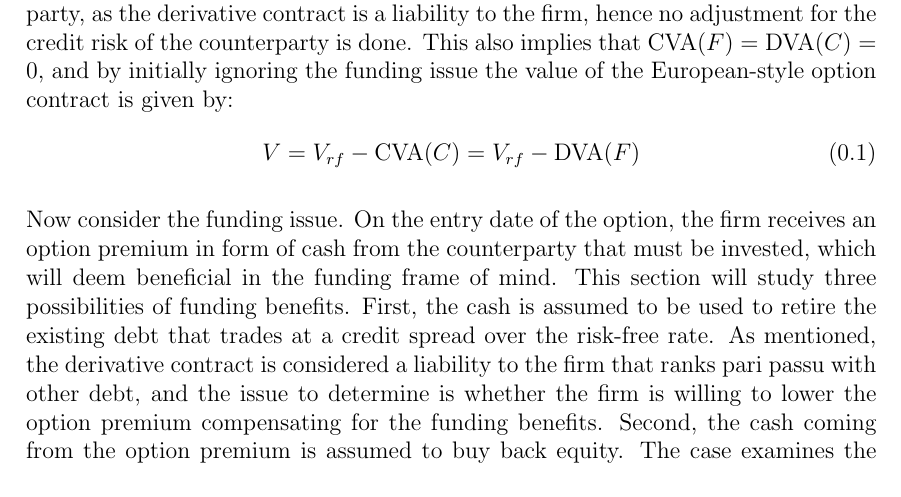
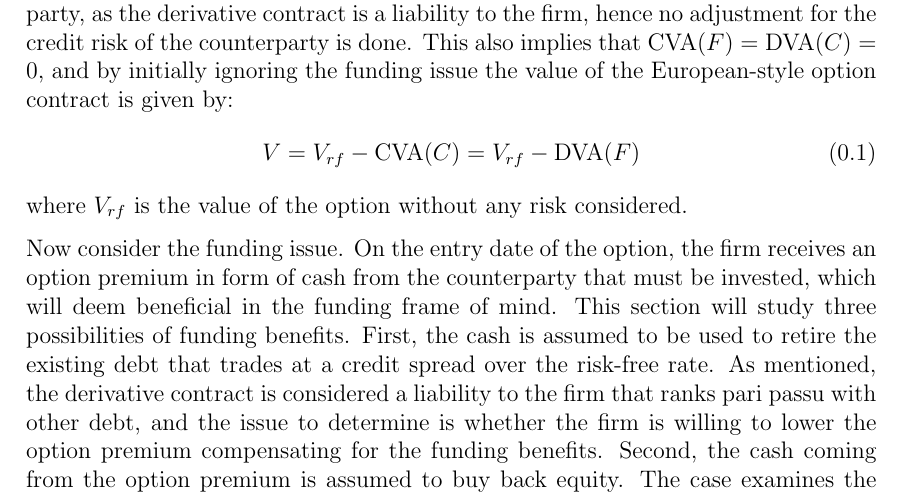
Before and after one commit to sebastianbaltser/master-thesis, a LaTeX thesis (thesis/content/funding-benefit.tex): part of the page, cut so that both start at the same text. Compiled offline with pdfLaTeX.

Commit message:
Explain Vrf in equation

```diff
--- a/thesis/content/funding-benefit.tex
+++ b/thesis/content/funding-benefit.tex
@@ -14,6 +14,7 @@
         \begin{equation}\label{eqn:option-value-credit-risk}
             V = V_{rf} - \text{\CVA/}(C) = V_{rf} - \text{\DVA/}(F)
         \end{equation}
+        where $V_{rf}$ is the value of the option without any risk considered.
 
         Now consider the funding issue. On the entry date of the option, the firm receives an option premium in form of cash from the counterparty that must be invested, which will deem beneficial in the funding frame of mind. This section will study three possibilities of funding benefits. First, the cash is assumed to be used to retire the existing debt that trades at a credit spread over the risk-free rate. As mentioned, the derivative contract is considered a liability to the firm that ranks pari passu with other debt, and the issue to determine is whether the firm is willing to lower the option premium compensating for the funding benefits. Second, the cash coming from the option premium is assumed to buy back equity. The case examines the impact of the option value as well as the firm's balance sheet. Third, the cash is assumed to be invested in riskless securities. This is also called the asymmetric funding case where shortfalls of cash are funded by new debt, and the surpluses of cash are invested at the risk-free rate.
 \end{document}
```
